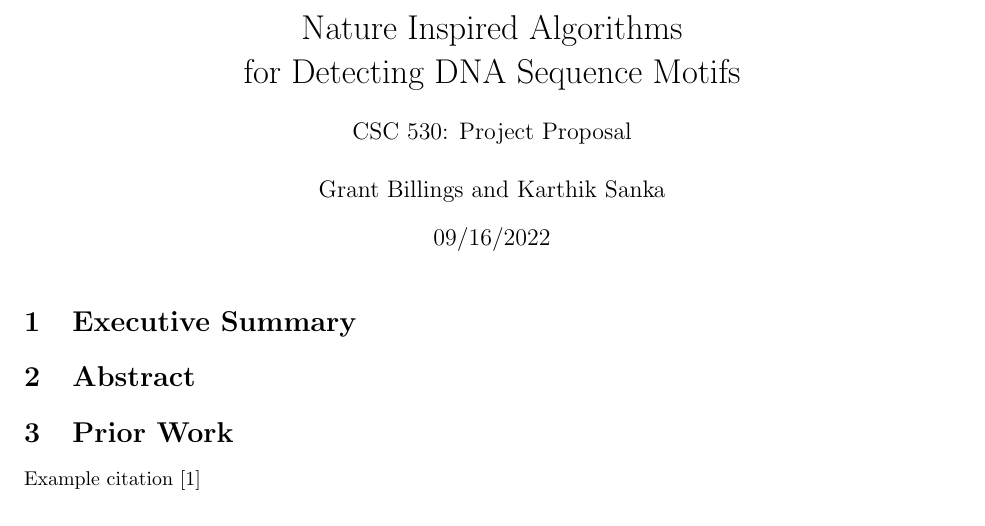
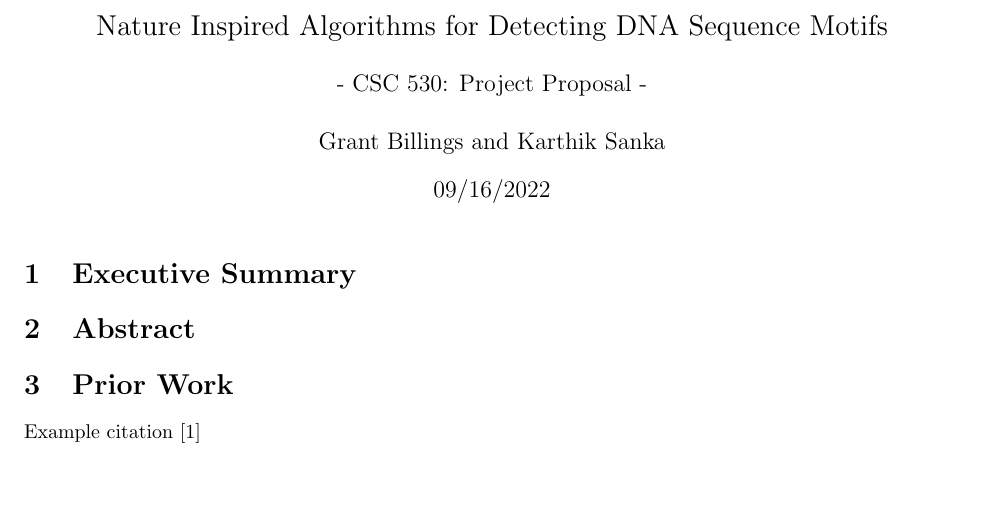
Before and after one commit to Karthik2924/CSC530_project, a LaTeX document (proposal.tex): part of the page, cut so that both start at the same text, the shorter picture padded with empty space. Compiled offline with pdfLaTeX.

Commit message:
updated proposal tex document
made the title a little prettier

```diff
--- a/proposal.tex
+++ b/proposal.tex
@@ -3,9 +3,8 @@
 \usepackage[backend=biber,style=numeric,sorting=none]{biblatex}
 \addbibresource{proposal.bib}
 \title{%
-	Nature Inspired Algorithms \\
-	for Detecting DNA Sequence Motifs \\
-	\large \; \\ CSC 530: Project Proposal}
+	\Large Nature Inspired Algorithms for Detecting DNA Sequence Motifs \\
+	\large \; \\ - CSC 530: Project Proposal -}
 \author{Grant Billings and Karthik Sanka}
 \date{09/16/2022}
 \begin{document}
```
